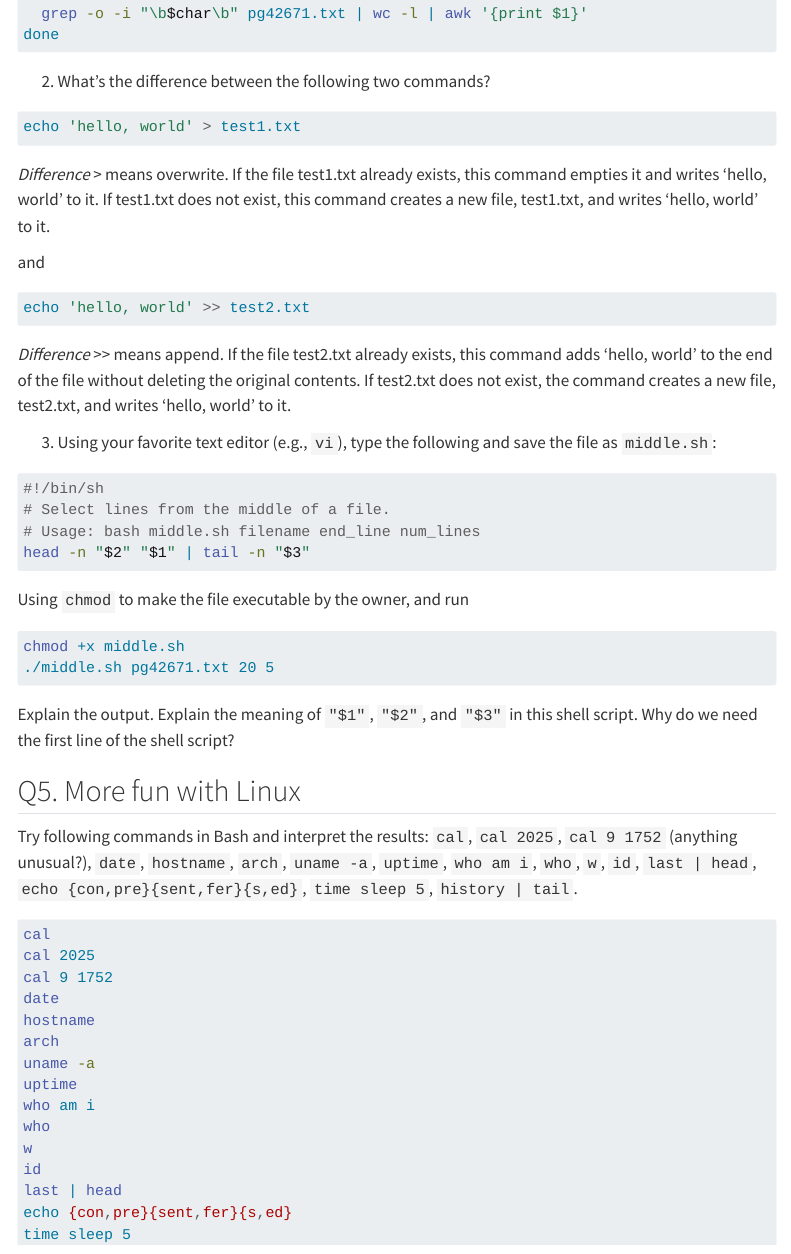
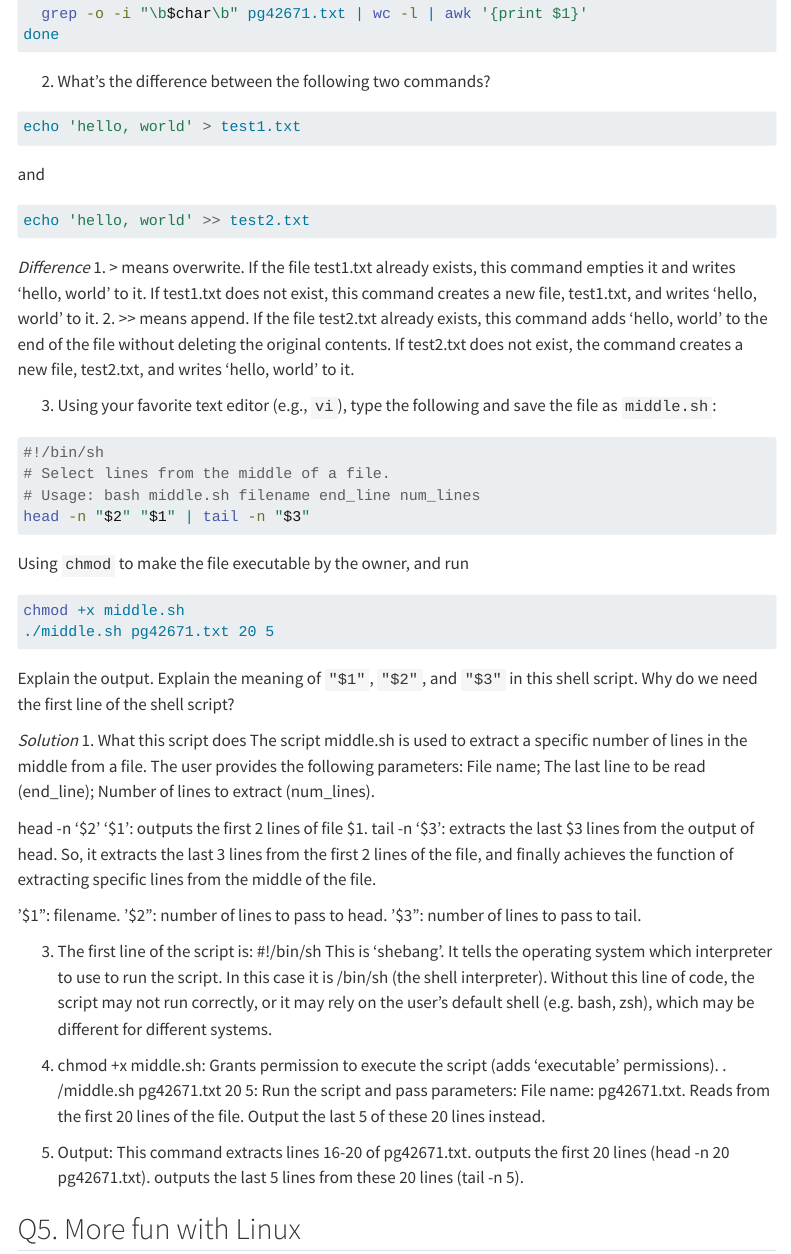
Before and after one commit to JustinaTian/biostat-203b-2025-winter, a Quarto document (hw1/hw1.qmd): the page in a window 1100 px wide, from 3390 px down. Rendered offline with R 4.5, knitr and Pandoc in place of Quarto, with nearby package versions; menus at the side of the page are left out.

Commit message:
UPDATE Q4

````diff
--- a/hw1/hw1.qmd
+++ b/hw1/hw1.qmd
@@ -103,16 +103,16 @@ done
 #| eval: false
 echo 'hello, world' > test1.txt
 ```
-*Difference* > means overwrite.
-If the file test1.txt already exists, this command empties it and writes ‘hello, world’ to it.
-If test1.txt does not exist, this command creates a new file, test1.txt, and writes ‘hello, world’ to it.
-
 and
 ```{bash}
 #| eval: false
 echo 'hello, world' >> test2.txt
 ```
-*Difference* >> means append.
+*Difference*
+1. > means overwrite.
+If the file test1.txt already exists, this command empties it and writes ‘hello, world’ to it.
+If test1.txt does not exist, this command creates a new file, test1.txt, and writes ‘hello, world’ to it.
+2. >> means append.
 If the file test2.txt already exists, this command adds ‘hello, world’ to the end of the file without deleting the original contents.
 If test2.txt does not exist, the command creates a new file, test2.txt, and writes ‘hello, world’ to it.
 
@@ -133,6 +133,29 @@ chmod +x middle.sh
 
 Explain the output. Explain the meaning of `"$1"`, `"$2"`, and `"$3"` in this shell script. Why do we need the first line of the shell script?
 
+*Solution* 1. What this script does
+The script middle.sh is used to extract a specific number of lines in the middle from a file. The user provides the following parameters: File name; The last line to be read (end_line);
+Number of lines to extract (num_lines).
+
+head -n ‘$2’ ‘$1’: outputs the first 2 lines of file $1.
+tail -n ‘$3’: extracts the last $3 lines from the output of head.
+So, it extracts the last 3 lines from the first 2 lines of the file, and finally achieves the function of extracting specific lines from the middle of the file.
+
+‘$1": filename.
+‘$2": number of lines to pass to head.
+‘$3": number of lines to pass to tail.
+
+3. The first line of the script is: #!/bin/sh
+This is ‘shebang’. It tells the operating system which interpreter to use to run the script.
+In this case it is /bin/sh (the shell interpreter).
+Without this line of code, the script may not run correctly, or it may rely on the user's default shell (e.g. bash, zsh), which may be different for different systems.
+
+4. chmod +x middle.sh: Grants permission to execute the script (adds ‘executable’ permissions).
+. /middle.sh pg42671.txt 20 5: Run the script and pass parameters: File name: pg42671.txt.
+Reads from the first 20 lines of the file.
+Output the last 5 of these 20 lines instead.
+
+5. Output: This command extracts lines 16-20 of pg42671.txt. outputs the first 20 lines (head -n 20 pg42671.txt). outputs the last 5 lines from these 20 lines (tail -n 5).
 
 ## Q5. More fun with Linux
 
--- /dev/null
+++ b/hw1/test1.txt
@@ -0,0 +1 @@
+hello, world
--- /dev/null
+++ b/hw1/test2.txt
@@ -0,0 +1 @@
+hello, world
````
Also changed, not shown: hw1/hw1.html, 1 other file.
